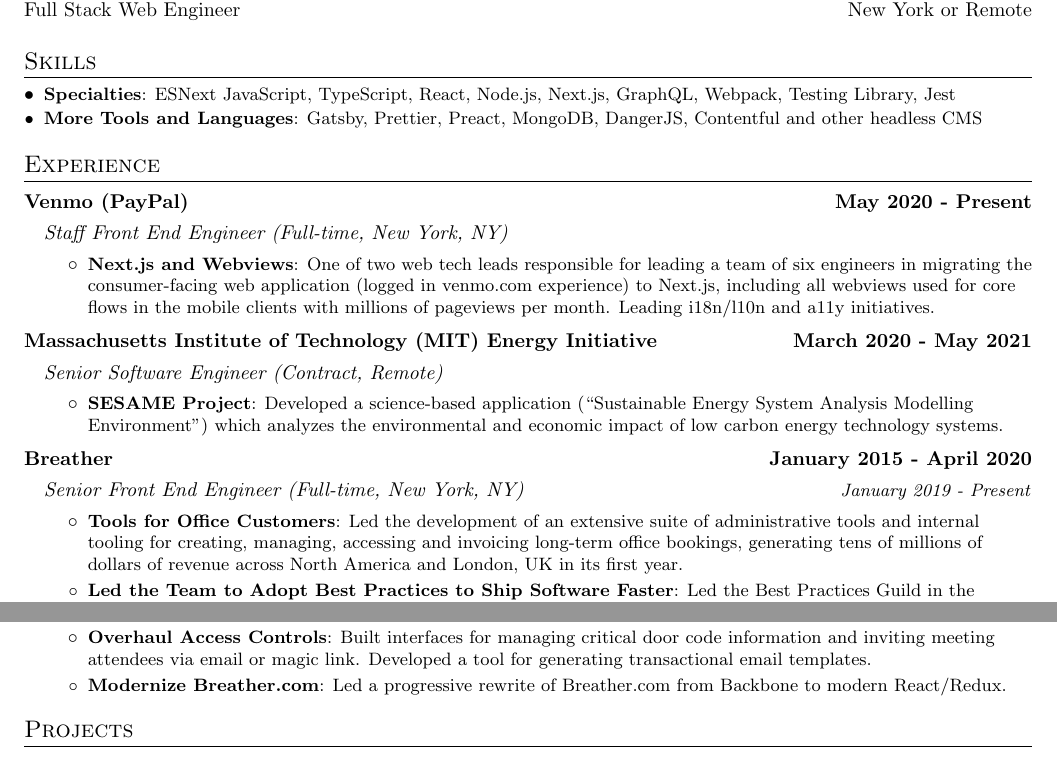
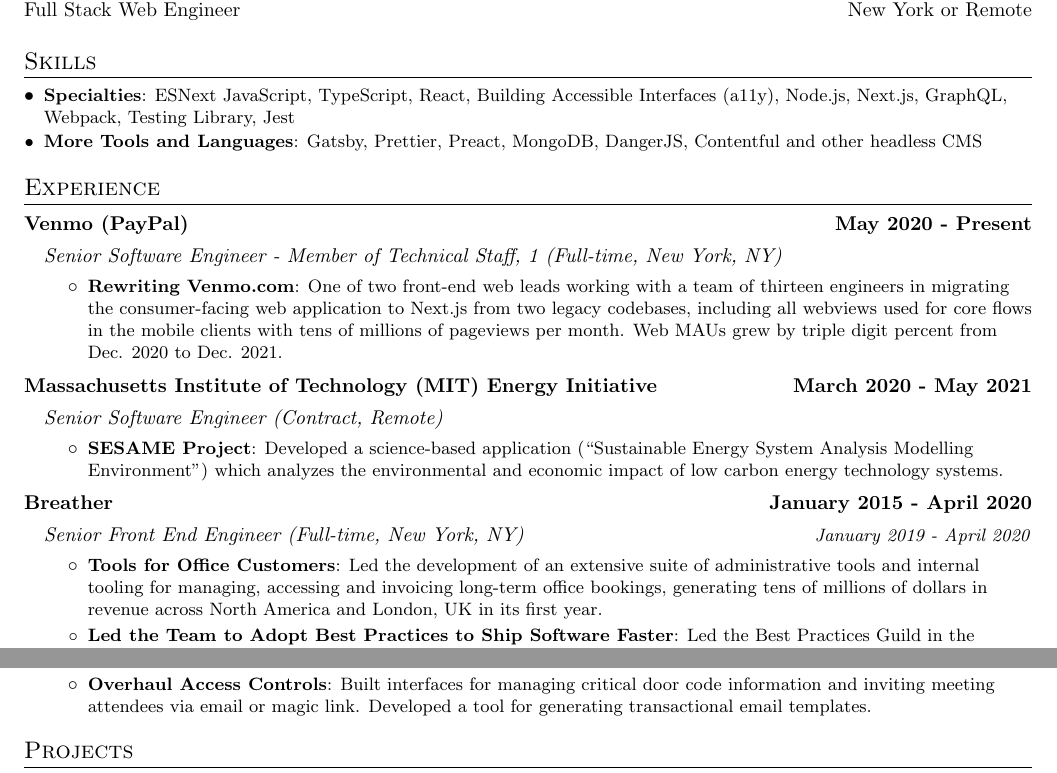
Before and after one commit to alessbell/resume, a LaTeX CV (resume.tex): two parts of the page, joined at a grey line, cut so that both start at the same text. Compiled offline with pdfLaTeX.

Commit message:
Releases v1.7

```diff
--- a/resume.tex
+++ b/resume.tex
@@ -118,7 +118,7 @@
 %--------PROGRAMMING SKILLS------------
 \section{Skills}
 	\resumeSubHeadingListStart
-	\resumeSubItem{Specialties}{ESNext JavaScript, TypeScript, React, Node.js, Next.js, GraphQL, Webpack, Testing Library, Jest}
+	\resumeSubItem{Specialties}{ESNext JavaScript, TypeScript, React, Building Accessible Interfaces (a11y), Node.js, Next.js, GraphQL, Webpack, Testing Library, Jest}
   \resumeSubItem{More Tools and Languages}{Gatsby, Prettier, Preact, MongoDB, DangerJS, Contentful and other headless CMS}
   \vspace{5px}
 \resumeSubHeadingListEnd
@@ -129,9 +129,9 @@
     {https://venmo.com}{Venmo (PayPal)}{May 2020 - Present}
   \resumeSubHeadingListStart
     \jobLineItem
-      {Staff Front End Engineer (Full-time, New York, NY)}{}
+      {Senior Software Engineer - Member of Technical Staff, 1 (Full-time, New York, NY)}{}
       \resumeItemListStart
-        \resumeItem{Next.js and Webviews}{One of two web tech leads responsible for leading a team of six engineers in migrating the consumer-facing web application (logged in venmo.com experience) to Next.js, including all webviews used for core flows in the mobile clients with millions of pageviews per month. Leading i18n/l10n and a11y initiatives.}
+        \resumeItem{Rewriting Venmo.com}{One of two front-end web leads working with a team of thirteen engineers in migrating the consumer-facing web application to Next.js from two legacy codebases, including all webviews used for core flows in the mobile clients with tens of millions of pageviews per month. Web MAUs grew by triple digit percent from Dec. 2020 to Dec. 2021.}
       \resumeItemListEnd
   \resumeSubHeadingListEnd
   \employerTitle
@@ -148,10 +148,10 @@
     {https://breather.com}{Breather}{January 2015 - April 2020}
   \resumeSubHeadingListStart
     \jobLineItem
-        {Senior Front End Engineer (Full-time, New York, NY)}{January 2019 - Present}
+        {Senior Front End Engineer (Full-time, New York, NY)}{January 2019 - April 2020}
     \resumeItemListStart
         \resumeItem{Tools for Office Customers}
-        {Led the development of an extensive suite of administrative tools and internal tooling for creating, managing, accessing and invoicing long-term office bookings, generating tens of millions of dollars of revenue across North America and London, UK in its first year.}
+        {Led the development of an extensive suite of administrative tools and internal tooling for managing, accessing and invoicing long-term office bookings, generating tens of millions of dollars in revenue across North America and London, UK in its first year.}
         \resumeItem{Led the Team to Adopt Best Practices to Ship Software Faster}
         {Led the Best Practices Guild in the adoption of tools and processes to improve developer collaboration and led the team in designing a Request For Comments (RFC) process. Developed a CI/CD process and rolled it out to the entire 20 person engineering team.}
     \resumeItemListEnd
@@ -166,8 +166,6 @@
 		\resumeItemListStart
         \resumeItem{Overhaul Access Controls}
         {Built interfaces for managing critical door code information and inviting meeting attendees via email or magic link. Developed a tool for generating transactional email templates.}
-        \resumeItem{Modernize Breather.com}
-        {Led a progressive rewrite of Breather.com from Backbone to modern React/Redux.}
     \resumeItemListEnd
     \resumeSubHeadingListEnd
 
```
